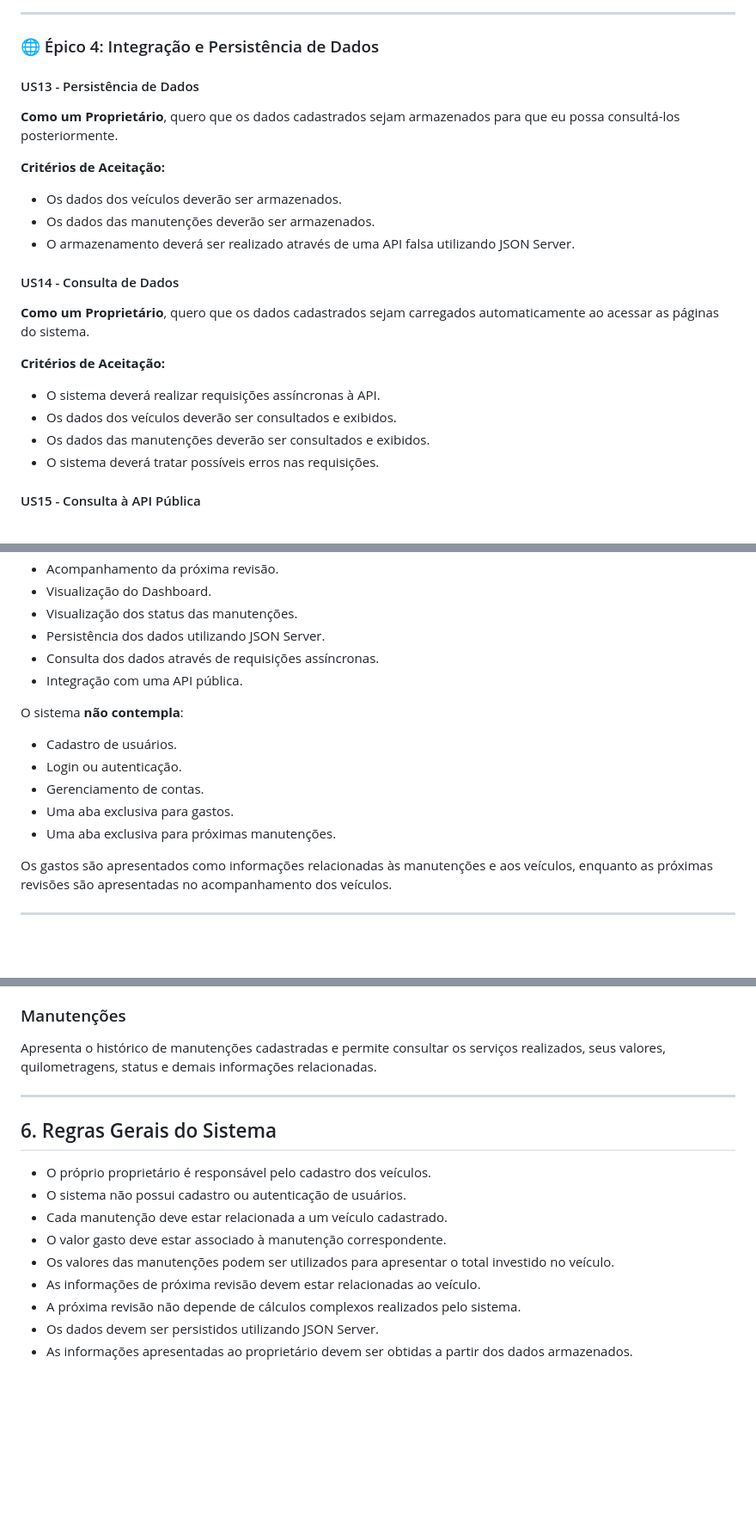
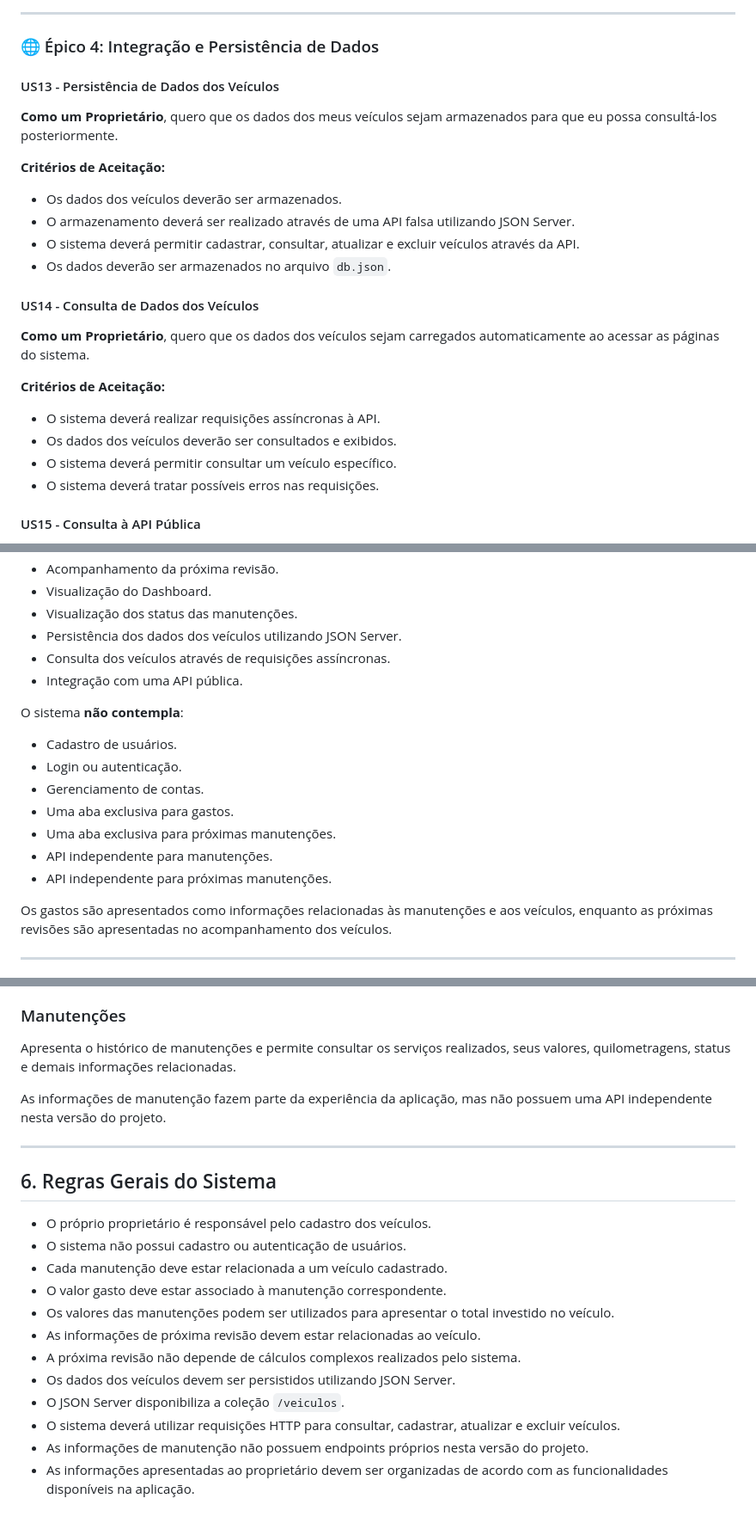
Before and after one commit to taisramosn/Manuten-de-veiculos, a Markdown page: docs/prd.md, 3 parts joined by grey strips. Shown at 86% size. GitHub-like rendering; blank space fills up the shorter version.

Commit message:
docs: align PRD with vehicle API architecture

```diff
--- a/docs/prd.md
+++ b/docs/prd.md
@@ -160,23 +166,24 @@ Abaixo estão as funcionalidades principais do MVP (Produto Mínimo Viável), es
 
 ### 🌐 Épico 4: Integração e Persistência de Dados
 
-#### US13 - Persistência de Dados
+#### US13 - Persistência de Dados dos Veículos
 
-**Como um Proprietário**, quero que os dados cadastrados sejam armazenados para que eu possa consultá-los posteriormente.
+**Como um Proprietário**, quero que os dados dos meus veículos sejam armazenados para que eu possa consultá-los posteriormente.
 
 **Critérios de Aceitação:**
 - Os dados dos veículos deverão ser armazenados.
-- Os dados das manutenções deverão ser armazenados.
 - O armazenamento deverá ser realizado através de uma API falsa utilizando JSON Server.
+- O sistema deverá permitir cadastrar, consultar, atualizar e excluir veículos através da API.
+- Os dados deverão ser armazenados no arquivo `db.json`.
 
-#### US14 - Consulta de Dados
+#### US14 - Consulta de Dados dos Veículos
 
-**Como um Proprietário**, quero que os dados cadastrados sejam carregados automaticamente ao acessar as páginas do sistema.
+**Como um Proprietário**, quero que os dados dos veículos sejam carregados automaticamente ao acessar as páginas do sistema.
 
 **Critérios de Aceitação:**
 - O sistema deverá realizar requisições assíncronas à API.
 - Os dados dos veículos deverão ser consultados e exibidos.
-- Os dados das manutenções deverão ser consultados e exibidos.
+- O sistema deverá permitir consultar um veículo específico.
 - O sistema deverá tratar possíveis erros nas requisições.
 
 #### US15 - Consulta à API Pública
@@ -208,8 +215,8 @@ O MVP do CarCare contempla:
 - Acompanhamento da próxima revisão.
 - Visualização do Dashboard.
 - Visualização dos status das manutenções.
-- Persistência dos dados utilizando JSON Server.
-- Consulta dos dados através de requisições assíncronas.
+- Persistência dos dados dos veículos utilizando JSON Server.
+- Consulta dos veículos através de requisições assíncronas.
 - Integração com uma API pública.
 
 O sistema **não contempla**:
@@ -219,6 +226,8 @@ O sistema **não contempla**:
 - Gerenciamento de contas.
 - Uma aba exclusiva para gastos.
 - Uma aba exclusiva para próximas manutenções.
+- API independente para manutenções.
+- API independente para próximas manutenções.
 
 Os gastos são apresentados como informações relacionadas às manutenções e aos veículos, enquanto as próximas revisões são apresentadas no acompanhamento dos veículos.
 
@@ -248,7 +257,9 @@ Nos detalhes de cada veículo poderão ser apresentadas informações como:
 
 ### Manutenções
 
-Apresenta o histórico de manutenções cadastradas e permite consultar os serviços realizados, seus valores, quilometragens, status e demais informações relacionadas.
+Apresenta o histórico de manutenções e permite consultar os serviços realizados, seus valores, quilometragens, status e demais informações relacionadas.
+
+As informações de manutenção fazem parte da experiência da aplicação, mas não possuem uma API independente nesta versão do projeto.
 
 ---
 
@@ -261,5 +272,8 @@ Apresenta o histórico de manutenções cadastradas e permite consultar os servi
 - Os valores das manutenções podem ser utilizados para apresentar o total investido no veículo.
 - As informações de próxima revisão devem estar relacionadas ao veículo.
 - A próxima revisão não depende de cálculos complexos realizados pelo sistema.
-- Os dados devem ser persistidos utilizando JSON Server.
-- As informações apresentadas ao proprietário devem ser obtidas a partir dos dados armazenados.
+- Os dados dos veículos devem ser persistidos utilizando JSON Server.
+- O JSON Server disponibiliza a coleção `/veiculos`.
+- O sistema deverá utilizar requisições HTTP para consultar, cadastrar, atualizar e excluir veículos.
+- As informações de manutenção não possuem endpoints próprios nesta versão do projeto.
+- As informações apresentadas ao proprietário devem ser organizadas de acordo com as funcionalidades disponíveis na aplicação.
```
Also changed, not shown: other parts of docs/prd.md (+9 -3 lines).
